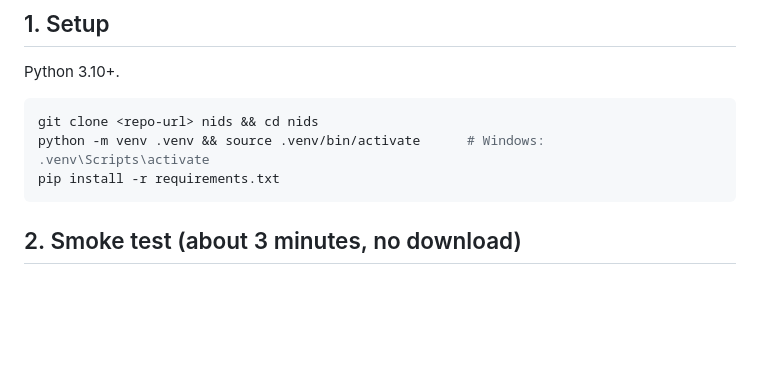
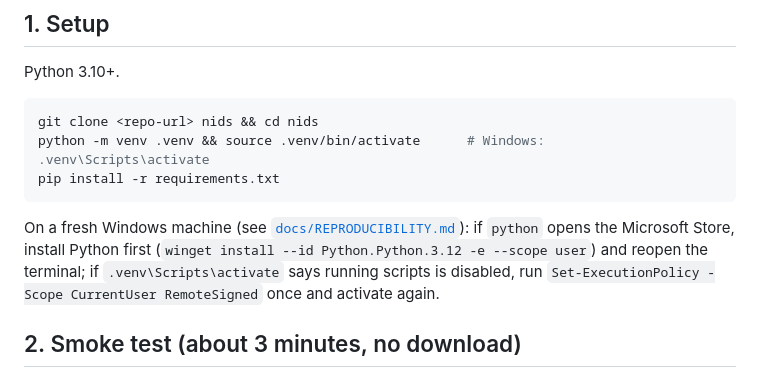
Before and after one commit to maljabriii12-design/mscs640-nids-project, a Markdown page: README.md, the part around the change. Drawn GitHub-style; blank space fills up the shorter version.

````diff
--- a/README.md
+++ b/README.md
@@ -31,6 +31,11 @@ git clone <repo-url> nids && cd nids
 python -m venv .venv && source .venv/bin/activate      # Windows: .venv\Scripts\activate
 pip install -r requirements.txt
 ```
+
+On a fresh Windows machine (see [`docs/REPRODUCIBILITY.md`](docs/REPRODUCIBILITY.md)): if `python`
+opens the Microsoft Store, install Python first (`winget install --id Python.Python.3.12 -e --scope user`)
+and reopen the terminal; if `.venv\Scripts\activate` says running scripts is disabled, run
+`Set-ExecutionPolicy -Scope CurrentUser RemoteSigned` once and activate again.
 
 ## 2. Smoke test (about 3 minutes, no download)
 
````
Also changed, not shown: CONTRIBUTING.md (+9 -0 lines).
